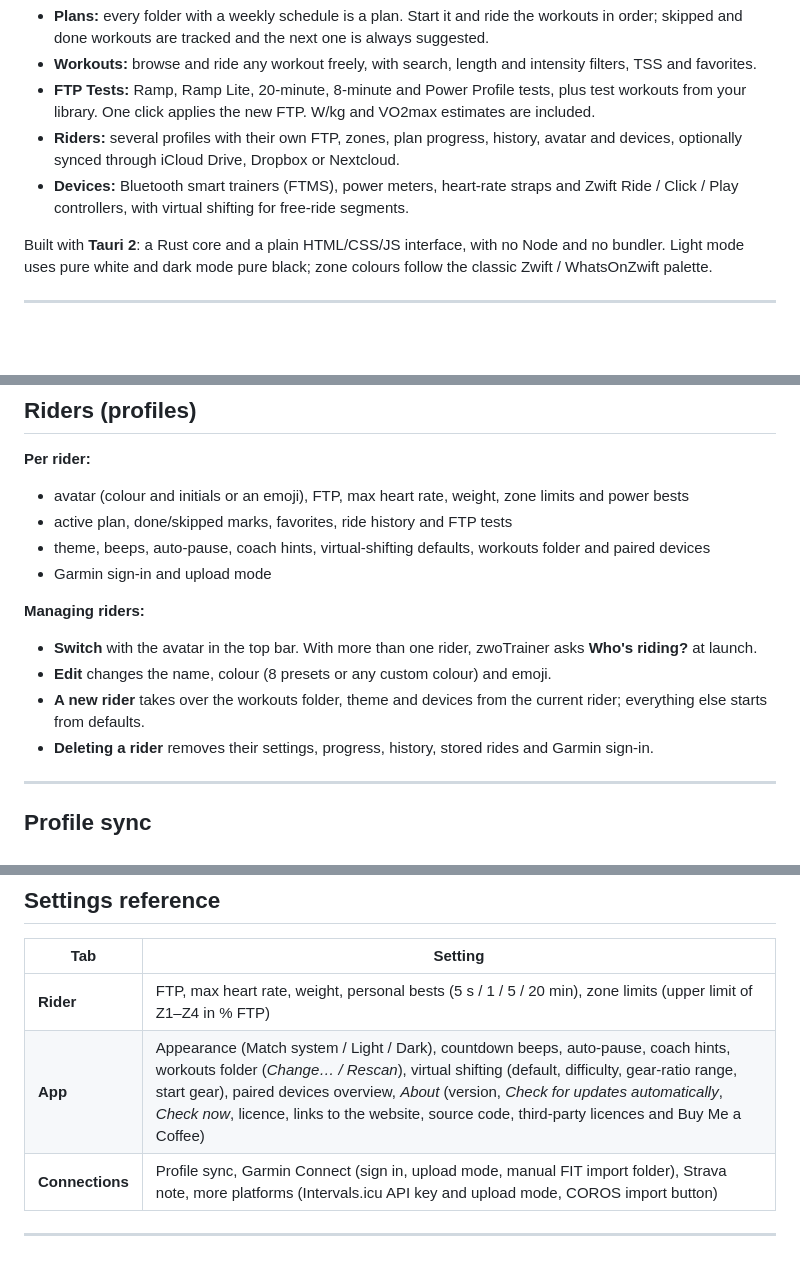
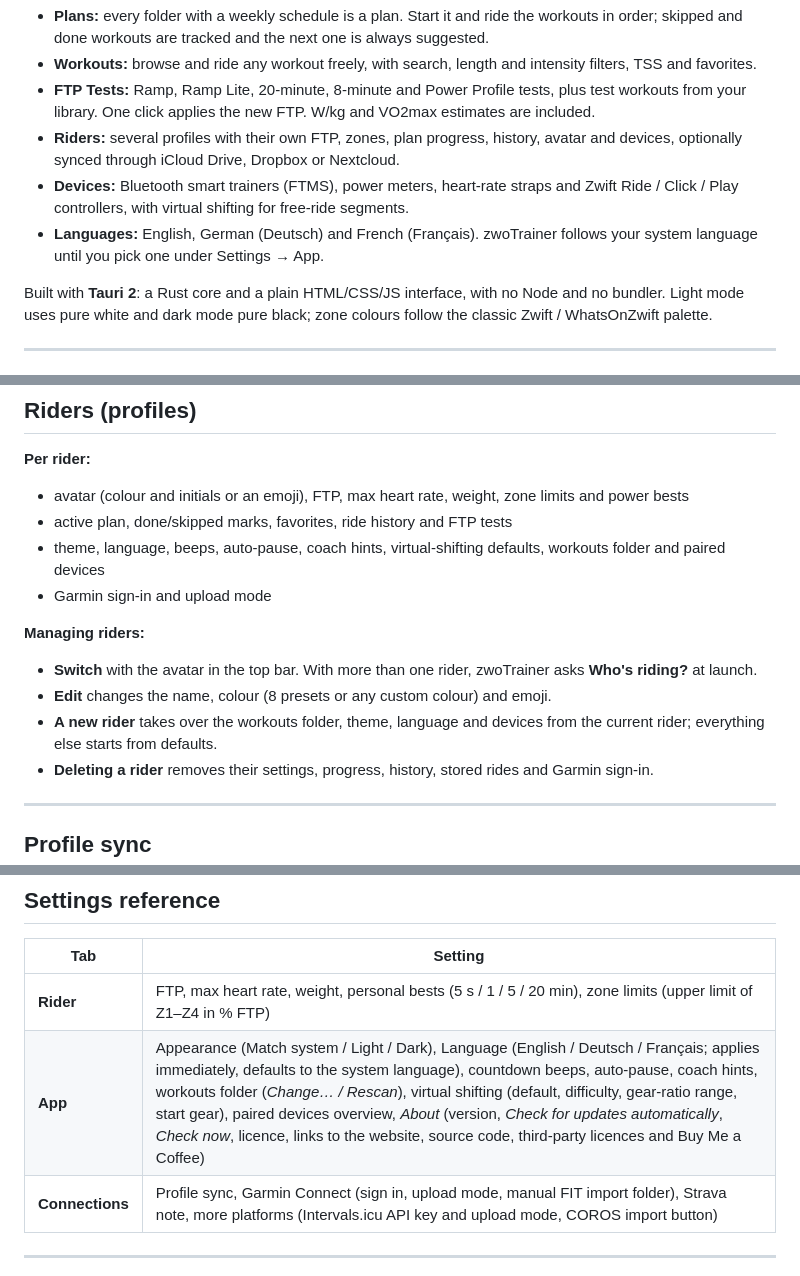
Before and after one commit to steffenr/zwo-trainer, a Markdown page: README.md, 3 parts joined by grey strips. Rendered like a GitHub page; blank space fills up the shorter version.

Commit message:
Document the language setting

```diff
--- a/README.md
+++ b/README.md
@@ -15,6 +15,7 @@ No video courses, no workout builder, no music, no subscription. You get a clean
 - **FTP Tests:** Ramp, Ramp Lite, 20-minute, 8-minute and Power Profile tests, plus test workouts from your library. One click applies the new FTP. W/kg and VO2max estimates are included.
 - **Riders:** several profiles with their own FTP, zones, plan progress, history, avatar and devices, optionally synced through iCloud Drive, Dropbox or Nextcloud.
 - **Devices:** Bluetooth smart trainers (FTMS), power meters, heart-rate straps and Zwift Ride / Click / Play controllers, with virtual shifting for free-ride segments.
+- **Languages:** English, German (Deutsch) and French (Français). zwoTrainer follows your system language until you pick one under Settings → App.
 
 Built with **Tauri 2**: a Rust core and a plain HTML/CSS/JS interface, with no Node and no bundler. Light mode uses pure white and dark mode pure black; zone colours follow the classic Zwift / WhatsOnZwift palette.
 
@@ -286,13 +287,13 @@ Other platforms (Wahoo, TrainingPeaks, Suunto) only accept uploads from approved
 **Per rider:**
 - avatar (colour and initials or an emoji), FTP, max heart rate, weight, zone limits and power bests
 - active plan, done/skipped marks, favorites, ride history and FTP tests
-- theme, beeps, auto-pause, coach hints, virtual-shifting defaults, workouts folder and paired devices
+- theme, language, beeps, auto-pause, coach hints, virtual-shifting defaults, workouts folder and paired devices
 - Garmin sign-in and upload mode
 
 **Managing riders:**
 - **Switch** with the avatar in the top bar. With more than one rider, zwoTrainer asks **Who's riding?** at launch.
 - **Edit** changes the name, colour (8 presets or any custom colour) and emoji.
-- **A new rider** takes over the workouts folder, theme and devices from the current rider; everything else starts from defaults.
+- **A new rider** takes over the workouts folder, theme, language and devices from the current rider; everything else starts from defaults.
 - **Deleting a rider** removes their settings, progress, history, stored rides and Garmin sign-in.
 
 ---
@@ -322,7 +323,7 @@ Keep riders in sync across Macs through a folder your cloud app already syncs. N
 | Tab | Setting |
 |---|---|
 | **Rider** | FTP, max heart rate, weight, personal bests (5 s / 1 / 5 / 20 min), zone limits (upper limit of Z1–Z4 in % FTP) |
-| **App** | Appearance (Match system / Light / Dark), countdown beeps, auto-pause, coach hints, workouts folder (*Change… / Rescan*), virtual shifting (default, difficulty, gear-ratio range, start gear), paired devices overview, *About* (version, *Check for updates automatically*, *Check now*, licence, links to the website, source code, third-party licences and Buy Me a Coffee) |
+| **App** | Appearance (Match system / Light / Dark), Language (English / Deutsch / Français; applies immediately, defaults to the system language), countdown beeps, auto-pause, coach hints, workouts folder (*Change… / Rescan*), virtual shifting (default, difficulty, gear-ratio range, start gear), paired devices overview, *About* (version, *Check for updates automatically*, *Check now*, licence, links to the website, source code, third-party licences and Buy Me a Coffee) |
 | **Connections** | Profile sync, Garmin Connect (sign in, upload mode, manual FIT import folder), Strava note, more platforms (Intervals.icu API key and upload mode, COROS import button) |
 
 ---
```
